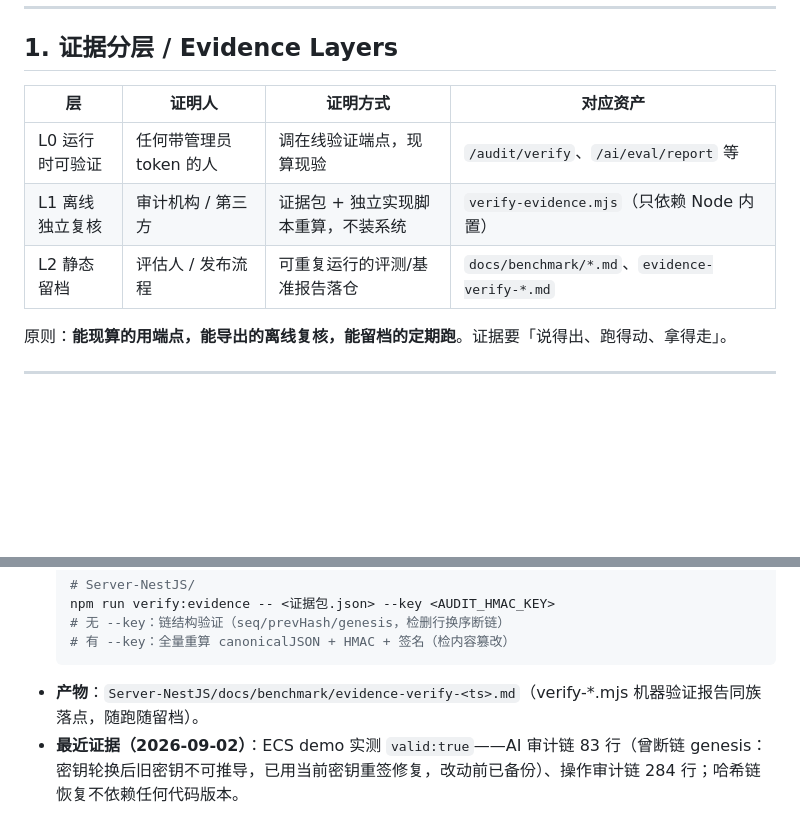
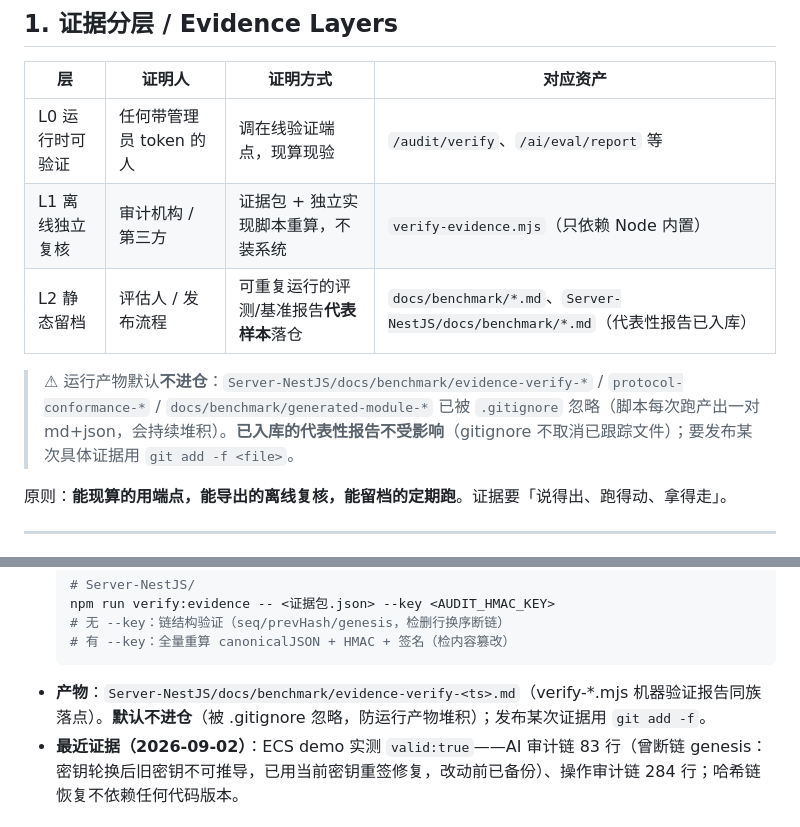
Before and after one commit to rain6fish/KeelBase, a Markdown page: docs/evidence/README.md, 2 parts joined by grey strips. Rendered like a GitHub page; blank space fills up the shorter version.

Commit message:
docs(evidence): 对齐 .gitignore——L2 留档说明运行产物默认不进仓（原写「随跑随留档」已失真）
四层评审 OCR 项：.gitignore 已忽略 evidence-verify-* / protocol-conformance-* / generated-module-*（防运行产物堆积刷屏），
但 docs/evidence/README.md 仍称这些报告「随跑随留档」，后按文档操作会困惑（发布需知道 git add -f）。
- L2 行改述为「代表性报告落仓」+ 补忽略说明（已入库报告不受影响，发布某次证据用 git add -f）
- §2.1 产物行同步改述

````diff
--- a/docs/evidence/README.md
+++ b/docs/evidence/README.md
@@ -18,7 +18,9 @@
 |---|---|---|---|
 | L0 运行时可验证 | 任何带管理员 token 的人 | 调在线验证端点，现算现验 | `/audit/verify`、`/ai/eval/report` 等 |
 | L1 离线独立复核 | 审计机构 / 第三方 | 证据包 + 独立实现脚本重算，不装系统 | `verify-evidence.mjs`（只依赖 Node 内置） |
-| L2 静态留档 | 评估人 / 发布流程 | 可重复运行的评测/基准报告落仓 | `docs/benchmark/*.md`、`evidence-verify-*.md` |
+| L2 静态留档 | 评估人 / 发布流程 | 可重复运行的评测/基准报告**代表样本**落仓 | `docs/benchmark/*.md`、`Server-NestJS/docs/benchmark/*.md`（代表性报告已入库） |
+
+> ⚠ 运行产物默认**不进仓**：`Server-NestJS/docs/benchmark/evidence-verify-*` / `protocol-conformance-*` / `docs/benchmark/generated-module-*` 已被 `.gitignore` 忽略（脚本每次跑产出一对 md+json，会持续堆积）。**已入库的代表性报告不受影响**（gitignore 不取消已跟踪文件）；要发布某次具体证据用 `git add -f <file>`。
 
 原则：**能现算的用端点，能导出的离线复核，能留档的定期跑**。证据要「说得出、跑得动、拿得走」。
 
@@ -44,7 +46,7 @@
   # 无 --key：链结构验证（seq/prevHash/genesis，检删行换序断链）
   # 有 --key：全量重算 canonicalJSON + HMAC + 签名（检内容篡改）
   ```
-- **产物**：`Server-NestJS/docs/benchmark/evidence-verify-<ts>.md`（verify-*.mjs 机器验证报告同族落点，随跑随留档）。
+- **产物**：`Server-NestJS/docs/benchmark/evidence-verify-<ts>.md`（verify-*.mjs 机器验证报告同族落点）。**默认不进仓**（被 .gitignore 忽略，防运行产物堆积）；发布某次证据用 `git add -f`。
 - **最近证据（2026-09-02）**：ECS demo 实测 `valid:true`——AI 审计链 83 行（曾断链 genesis：密钥轮换后旧密钥不可推导，已用当前密钥重签修复，改动前已备份）、操作审计链 284 行；哈希链恢复不依赖任何代码版本。
 
 ### 2.2 越权拒绝（CASL 行级）
````
